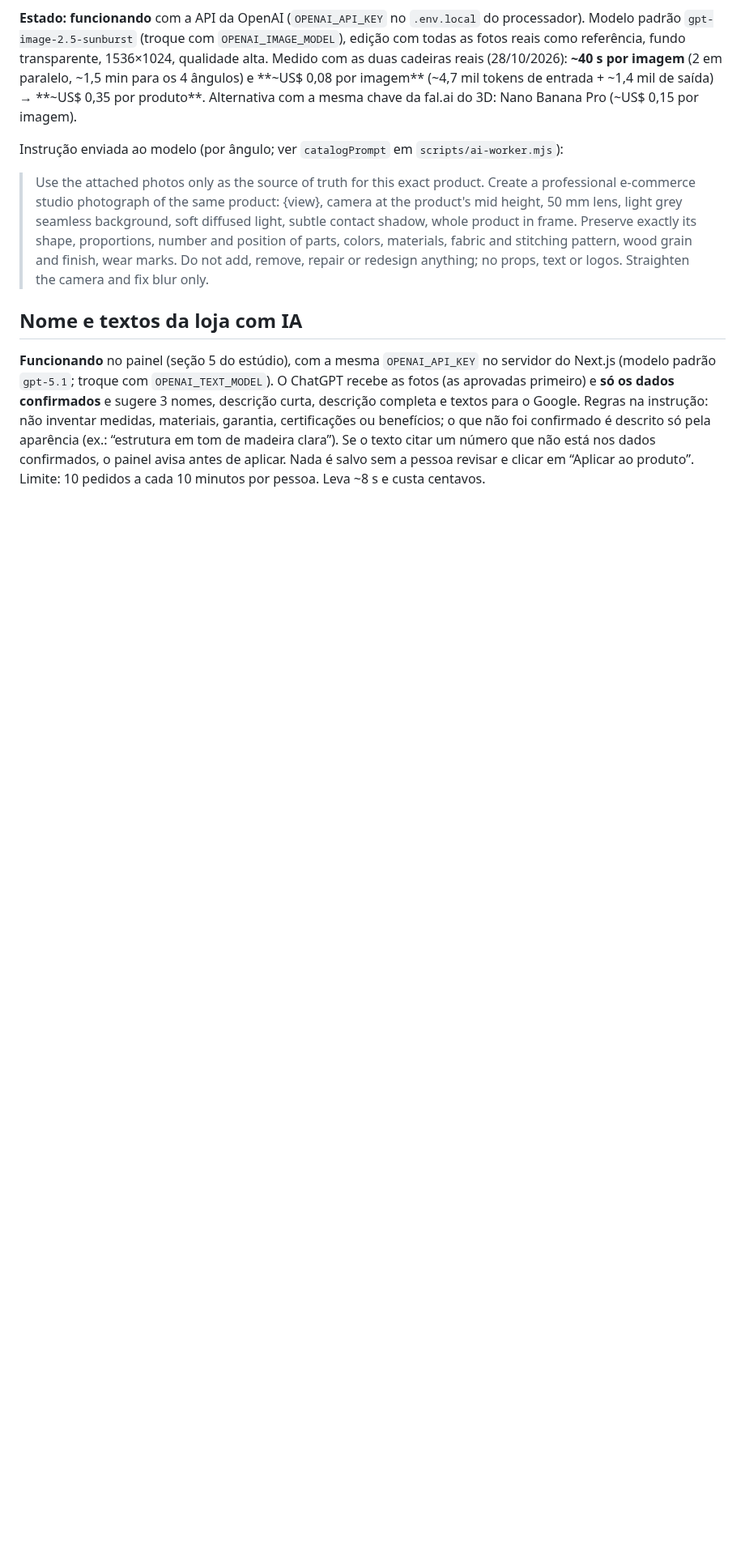
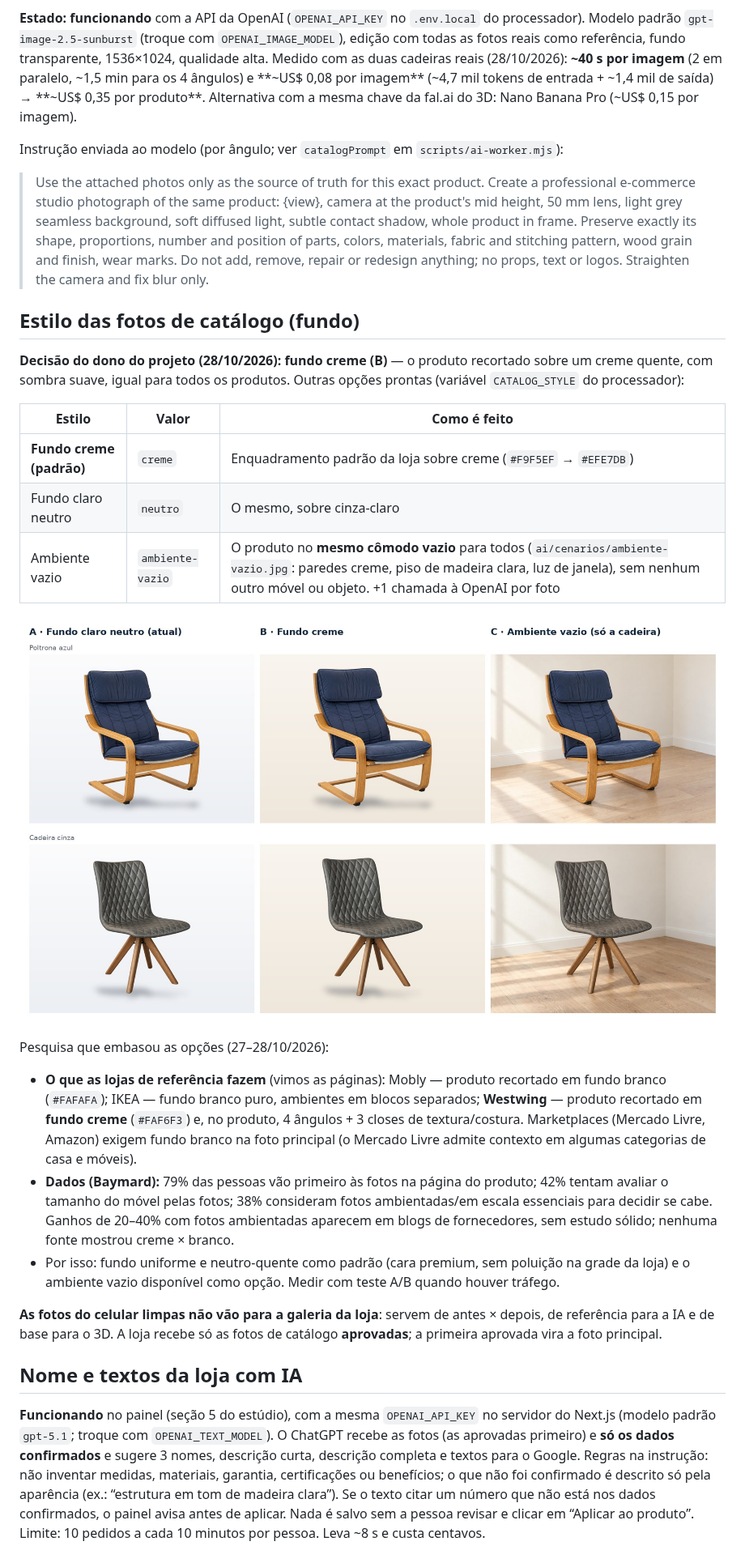
Before and after one commit to cristiancsc34/ecomerce, a Markdown page: docs/ESTUDIO-IA.md, the part around one of its changes. Shown at 81% size. Drawn GitHub-style; pictures changed too: docs/img/comparacao-fundos.jpg (added); blank space fills up the shorter version.

```diff
--- a/docs/ESTUDIO-IA.md
+++ b/docs/ESTUDIO-IA.md
@@ -95,6 +95,34 @@ Instrução enviada ao modelo (por ângulo; ver `catalogPrompt` em `scripts/ai-w
 > position of parts, colors, materials, fabric and stitching pattern, wood grain and finish, wear marks. Do not add,
 > remove, repair or redesign anything; no props, text or logos. Straighten the camera and fix blur only.
 
+## Estilo das fotos de catálogo (fundo)
+
+**Decisão do dono do projeto (28/10/2026): fundo creme (B)** — o produto recortado sobre um creme quente, com sombra
+suave, igual para todos os produtos. Outras opções prontas (variável `CATALOG_STYLE` do processador):
+
+| Estilo | Valor | Como é feito |
+| --- | --- | --- |
+| **Fundo creme (padrão)** | `creme` | Enquadramento padrão da loja sobre creme (`#F9F5EF` → `#EFE7DB`) |
+| Fundo claro neutro | `neutro` | O mesmo, sobre cinza-claro |
+| Ambiente vazio | `ambiente-vazio` | O produto no **mesmo cômodo vazio** para todos (`ai/cenarios/ambiente-vazio.jpg`: paredes creme, piso de madeira clara, luz de janela), sem nenhum outro móvel ou objeto. +1 chamada à OpenAI por foto |
+
+![Comparação dos três estilos com as duas cadeiras reais](img/comparacao-fundos.jpg)
+
+Pesquisa que embasou as opções (27–28/10/2026):
+
+- **O que as lojas de referência fazem** (vimos as páginas): Mobly — produto recortado em fundo branco (`#FAFAFA`);
+  IKEA — fundo branco puro, ambientes em blocos separados; **Westwing** — produto recortado em **fundo creme**
+  (`#FAF6F3`) e, no produto, 4 ângulos + 3 closes de textura/costura. Marketplaces (Mercado Livre, Amazon) exigem fundo
+  branco na foto principal (o Mercado Livre admite contexto em algumas categorias de casa e móveis).
+- **Dados (Baymard):** 79% das pessoas vão primeiro às fotos na página do produto; 42% tentam avaliar o tamanho do
+  móvel pelas fotos; 38% consideram fotos ambientadas/em escala essenciais para decidir se cabe. Ganhos de 20–40% com
+  fotos ambientadas aparecem em blogs de fornecedores, sem estudo sólido; nenhuma fonte mostrou creme × branco.
+- Por isso: fundo uniforme e neutro-quente como padrão (cara premium, sem poluição na grade da loja) e o ambiente
+  vazio disponível como opção. Medir com teste A/B quando houver tráfego.
+
+**As fotos do celular limpas não vão para a galeria da loja**: servem de antes × depois, de referência para a IA e
+de base para o 3D. A loja recebe só as fotos de catálogo **aprovadas**; a primeira aprovada vira a foto principal.
+
 ## Nome e textos da loja com IA
 
 **Funcionando** no painel (seção 5 do estúdio), com a mesma `OPENAI_API_KEY` no servidor do Next.js (modelo padrão
```
Also changed, not shown: other parts of docs/ESTUDIO-IA.md (+3 -3 lines), 10 other files.
